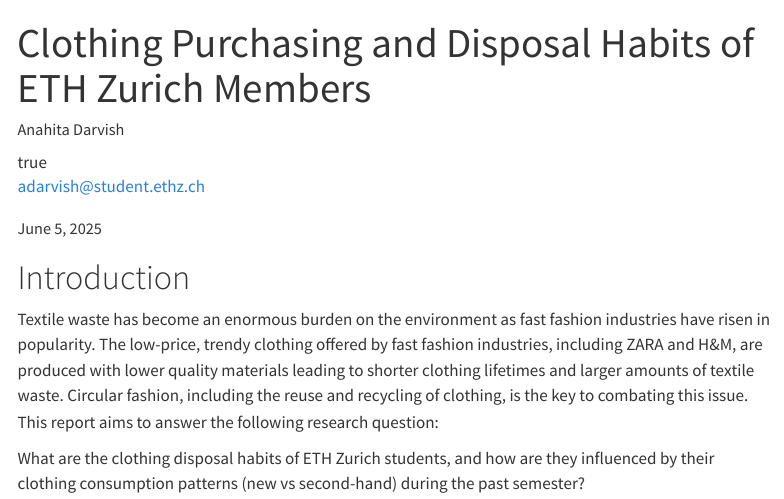
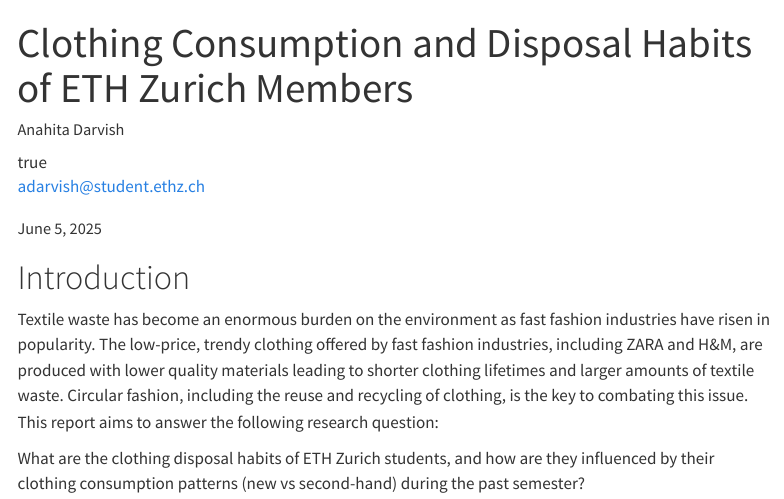
Before and after one commit to rbtl-fs25/project-anahita26, a Quarto document (docs/index.qmd): the page in a window 1100 px wide, from its top. Rendered offline with R 4.5, knitr and Pandoc in place of Quarto, with nearby package versions; some code elsewhere in the file could not run offline; menus at the side of the page are left out; long lines of code are wrapped.

Commit message:
Change title

```diff
--- a/docs/index.qmd
+++ b/docs/index.qmd
@@ -1,5 +1,5 @@
 ---
-title: "Clothing Purchasing and Disposal Habits of ETH Zurich Members"
+title: "Clothing Consumption and Disposal Habits of ETH Zurich Members"
 date: today
 author:
   - name: Anahita Darvish
```
